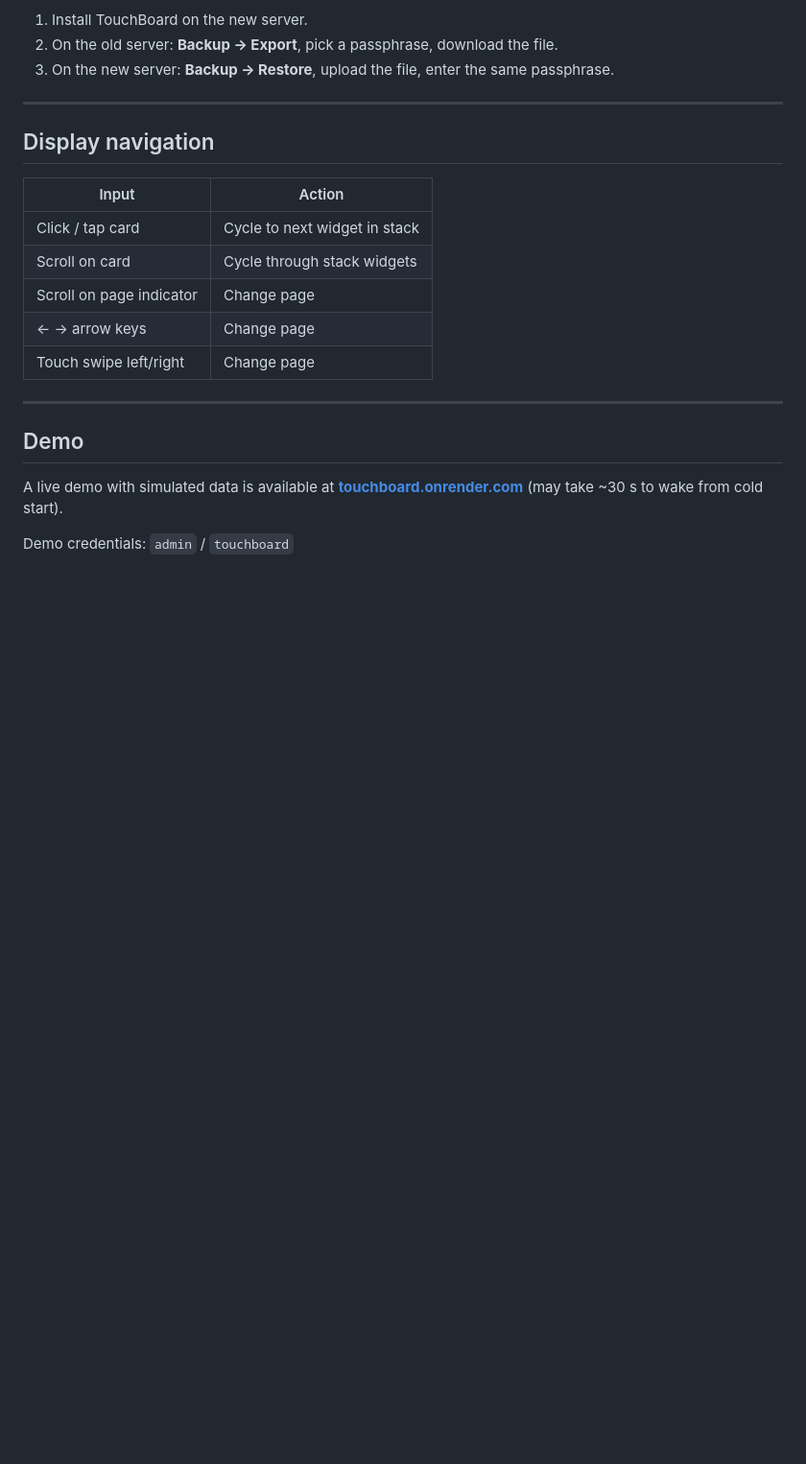
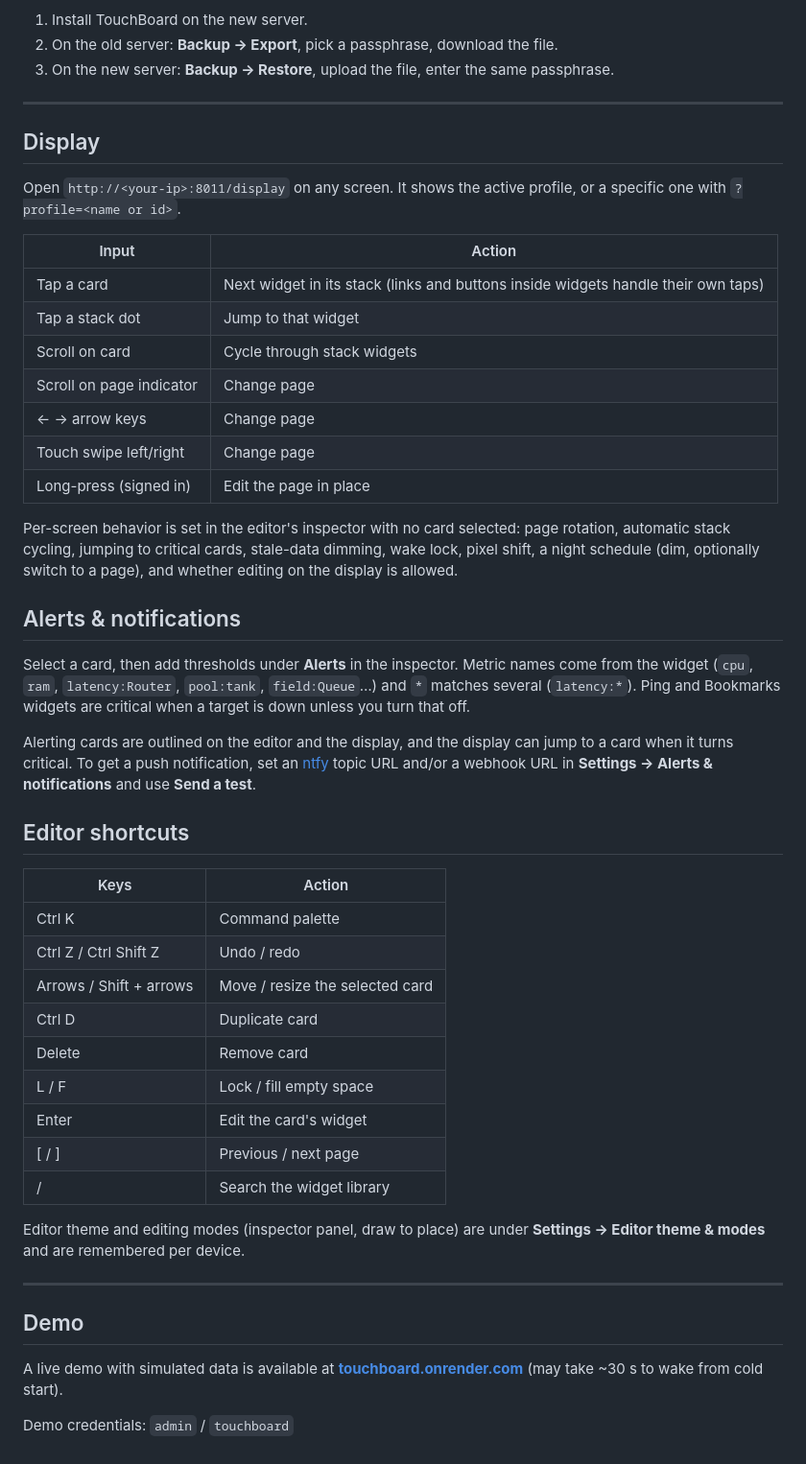
Before and after one commit to parkerschoenig/TouchBoard, a Markdown page: README.md, the part around one of its changes. Shown at 96% size. Rendered like a GitHub page; blank space fills up the shorter version.

```diff
--- a/README.md
+++ b/README.md
@@ -128,15 +141,43 @@ Integration API keys are encrypted at rest with the server's `TOUCHBOARD_SECRET_
 
 ---
 
-## Display navigation
+## Display
+
+Open `http://<your-ip>:8011/display` on any screen. It shows the active profile, or a specific one with `?profile=<name or id>`.
 
 | Input | Action |
 |-------|--------|
-| Click / tap card | Cycle to next widget in stack |
+| Tap a card | Next widget in its stack (links and buttons inside widgets handle their own taps) |
+| Tap a stack dot | Jump to that widget |
 | Scroll on card | Cycle through stack widgets |
 | Scroll on page indicator | Change page |
 | ← → arrow keys | Change page |
 | Touch swipe left/right | Change page |
+| Long-press (signed in) | Edit the page in place |
+
+Per-screen behavior is set in the editor's inspector with no card selected: page rotation, automatic stack cycling, jumping to critical cards, stale-data dimming, wake lock, pixel shift, a night schedule (dim, optionally switch to a page), and whether editing on the display is allowed.
+
+## Alerts & notifications
+
+Select a card, then add thresholds under **Alerts** in the inspector. Metric names come from the widget (`cpu`, `ram`, `latency:Router`, `pool:tank`, `field:Queue`…) and `*` matches several (`latency:*`). Ping and Bookmarks widgets are critical when a target is down unless you turn that off.
+
+Alerting cards are outlined on the editor and the display, and the display can jump to a card when it turns critical. To get a push notification, set an [ntfy](https://ntfy.sh) topic URL and/or a webhook URL in **Settings → Alerts & notifications** and use **Send a test**.
+
+## Editor shortcuts
+
+| Keys | Action |
+|------|--------|
+| Ctrl K | Command palette |
+| Ctrl Z / Ctrl Shift Z | Undo / redo |
+| Arrows / Shift + arrows | Move / resize the selected card |
+| Ctrl D | Duplicate card |
+| Delete | Remove card |
+| L / F | Lock / fill empty space |
+| Enter | Edit the card's widget |
+| [ / ] | Previous / next page |
+| / | Search the widget library |
+
+Editor theme and editing modes (inspector panel, draw to place) are under **Settings → Editor theme & modes** and are remembered per device.
 
 ---
 
```
Also changed, not shown: other parts of README.md (+19 -6 lines).
